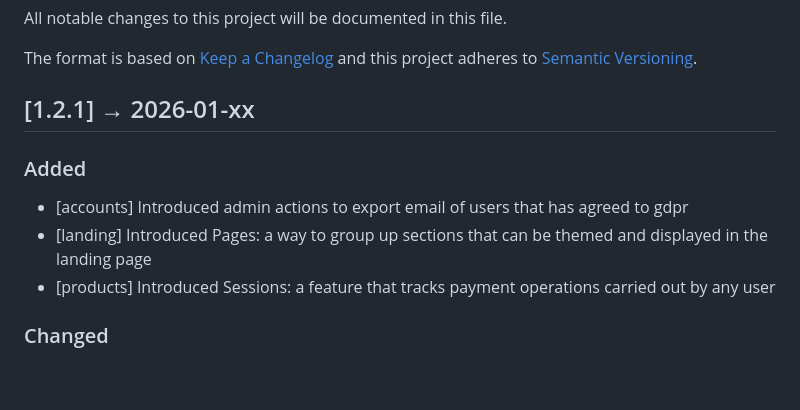
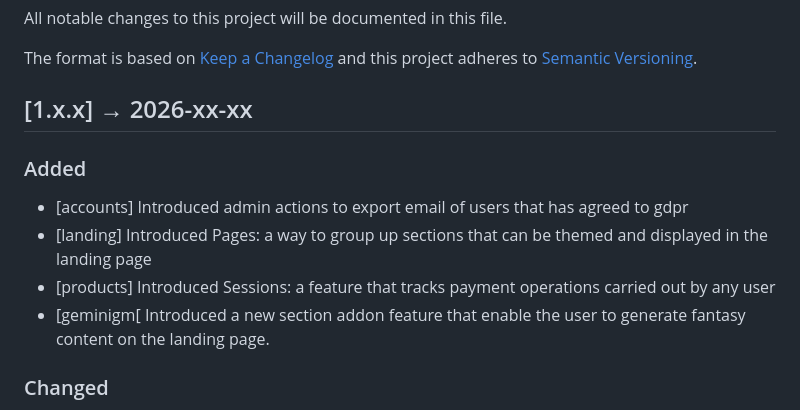
Before and after one commit to flavoi/diventi, a Markdown page: CHANGELOG.md, the part around the change. GitHub-like rendering; blank space fills up the shorter version.

Commit message:
Updated changelog.

```diff
--- a/CHANGELOG.md
+++ b/CHANGELOG.md
@@ -5,12 +5,13 @@ All notable changes to this project will be documented in this file.
 The format is based on [Keep a Changelog](http://keepachangelog.com/en/1.0.0/)
 and this project adheres to [Semantic Versioning](http://semver.org/spec/v2.0.0.html).
 
-## [1.2.1] → 2026-01-xx
+## [1.x.x] → 2026-xx-xx
 
 ### Added
 - [accounts] Introduced admin actions to export email of users that has agreed to gdpr
 - [landing] Introduced Pages: a way to group up sections that can be themed and displayed in the landing page
 - [products] Introduced Sessions: a feature that tracks payment operations carried out by any user
+- [geminigm[ Introduced a new section addon feature that enable the user to generate fantasy content on the landing page.
 
 ### Changed
 - [accounts] Enabled links for pdf attachements in the collection section
```
